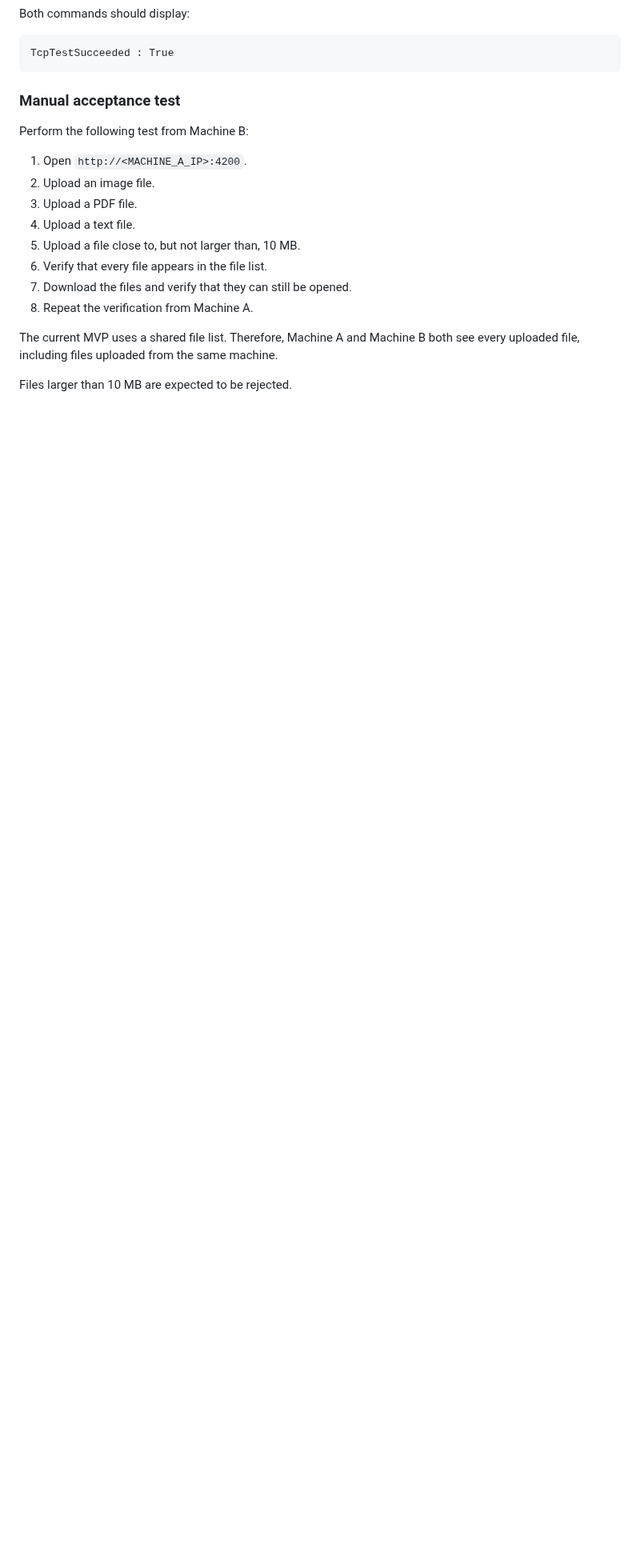
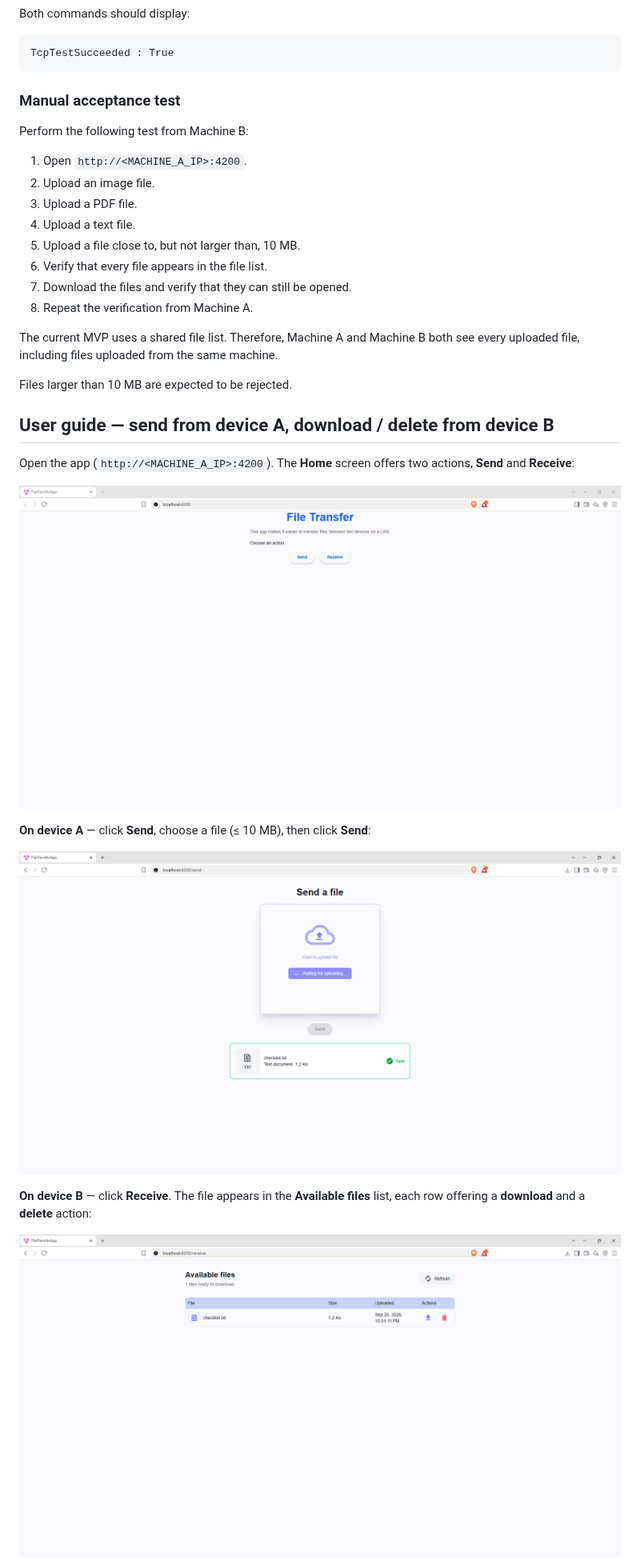
Before and after one commit to Team-Kmer/File-Transfer, a Markdown page: README.md, the part around one of its changes. Shown at 80% size. Drawn GitHub-style; pictures changed too: docs/screenshots/home.png (added), docs/screenshots/receive.png (added), docs/screenshots/send.png (added); blank space fills up the shorter version.

Commit message:
"FT-32 rewrite README as an end-user install and usage guide" (#22)

```diff
--- a/README.md
+++ b/README.md
@@ -208,3 +264,17 @@ both see every uploaded file, including files uploaded from the same machine.
 
 Files larger than 10 MB are expected to be rejected.
 
+## User guide — send from device A, download / delete from device B
+
+Open the app (`http://<MACHINE_A_IP>:4200`). The **Home** screen offers two actions, **Send** and **Receive**:
+
+![Home screen](docs/screenshots/home.png)
+
+**On device A** — click **Send**, choose a file (≤ 10 MB), then click **Send**:
+
+![Send a file, file selected](docs/screenshots/send.png)
+
+**On device B** — click **Receive**. The file appears in the **Available files** list, each row offering a **download** and a **delete** action:
+
+![Available files list](docs/screenshots/receive.png)
+
```
Also changed, not shown: other parts of README.md (+91 -9 lines), docs/screenshots/delete.png (added).
